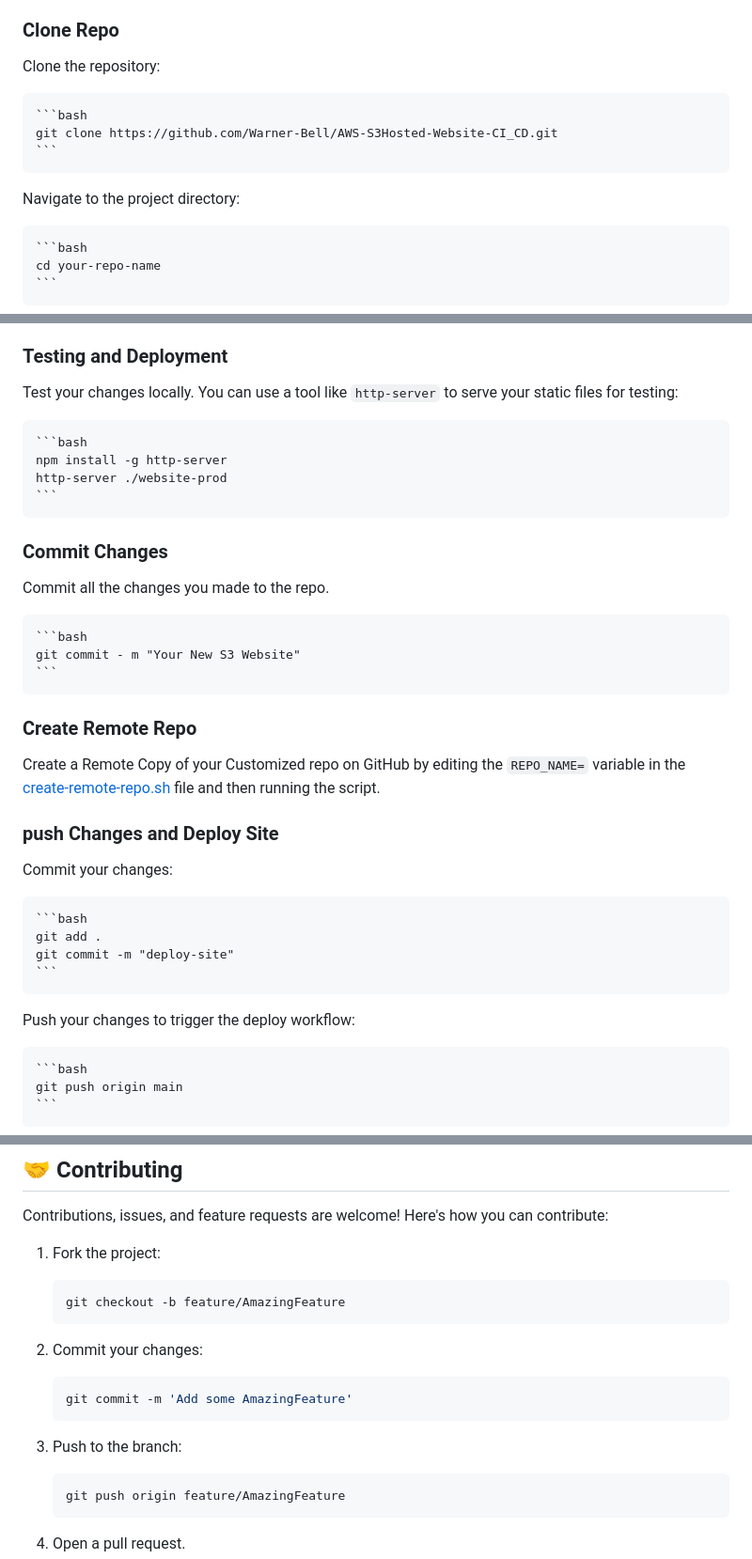
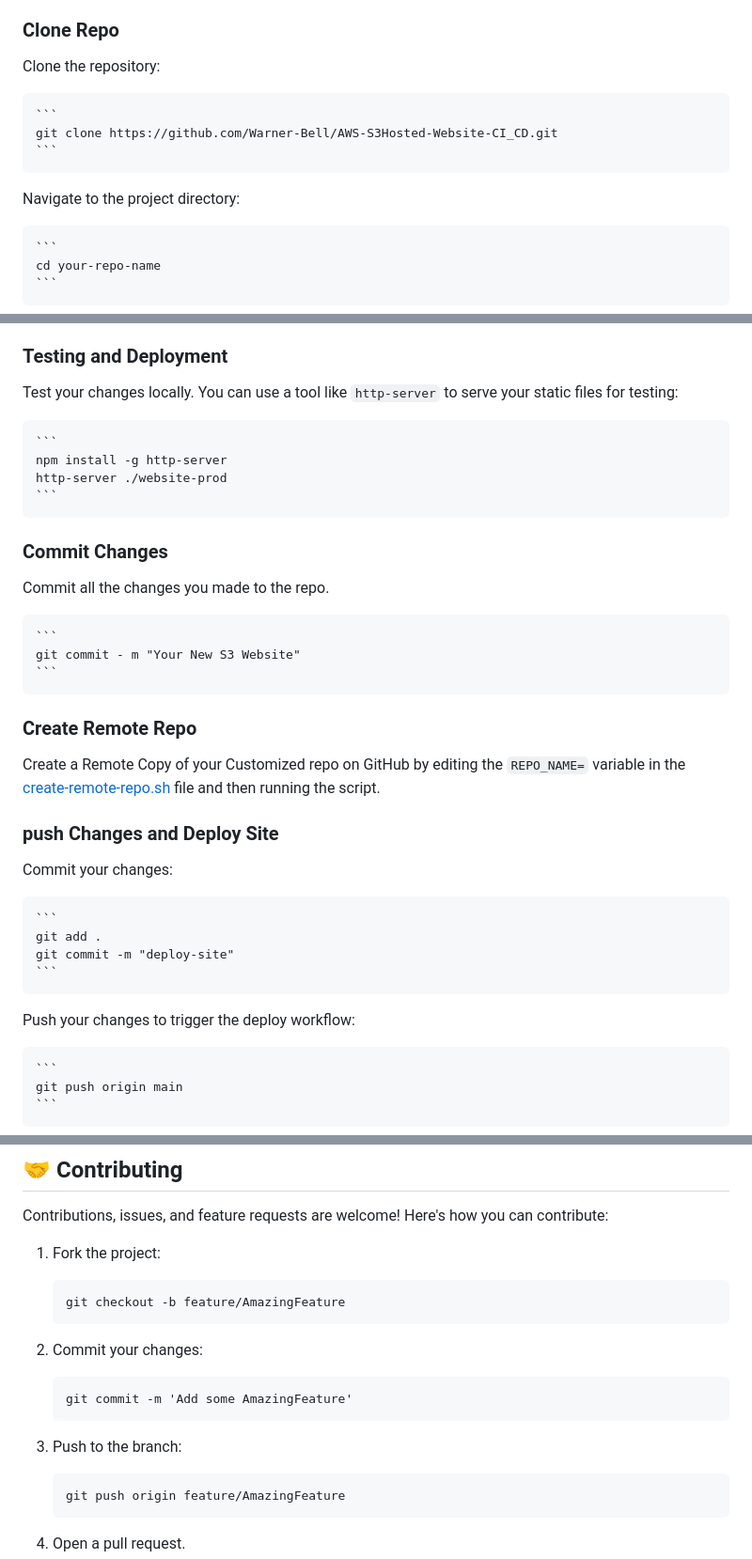
Before and after one commit to Warner-Bell/aws-s3hosted-website-devops, a Markdown page: README.md, 3 parts joined by grey strips. Shown at 94% size. Rendered like a GitHub page.

````diff
--- a/README.md
+++ b/README.md
@@ -78,13 +80,13 @@ You will need a Dev envirionment from which to conduct your DevOps and CI\CD pro
 ### Clone Repo
 Clone the repository:
 
-    ```bash
+    ```
     git clone https://github.com/Warner-Bell/AWS-S3Hosted-Website-CI_CD.git
     ```
 
 Navigate to the project directory:
 
-    ```bash
+    ```
     cd your-repo-name
     ```
 
@@ -101,14 +103,14 @@ Use the included **Demo Site** or add your own website files to the `website-pro
 ### Testing and Deployment
 Test your changes locally. You can use a tool like `http-server` to serve your static files for testing:
 
-    ```bash
+    ```
     npm install -g http-server
     http-server ./website-prod
     ```
 ### Commit Changes
 Commit all the changes you made to the repo.
 
-    ```bash
+    ```
     git commit - m "Your New S3 Website"
     ```
 ### Create Remote Repo
@@ -117,14 +119,14 @@ Create a Remote Copy of your Customized repo on GitHub by editing the `REPO_NAME
 ### push Changes and Deploy Site
 Commit your changes:
 
-    ```bash
+    ```
     git add .
     git commit -m "deploy-site"
     ```
 
 Push your changes to trigger the deploy workflow:
 
-    ```bash
+    ```
     git push origin main
     ```
 
@@ -148,19 +150,19 @@ Contributions, issues, and feature requests are welcome! Here's how you can cont
 
 1. Fork the project:
 
-    ```bash
+    ```
     git checkout -b feature/AmazingFeature
     ```
 
 2. Commit your changes:
 
-    ```bash
+    ```
     git commit -m 'Add some AmazingFeature'
     ```
 
 3. Push to the branch:
 
-    ```bash
+    ```
     git push origin feature/AmazingFeature
     ```
 
````
Also changed, not shown: other parts of README.md (+2 -0 lines).
